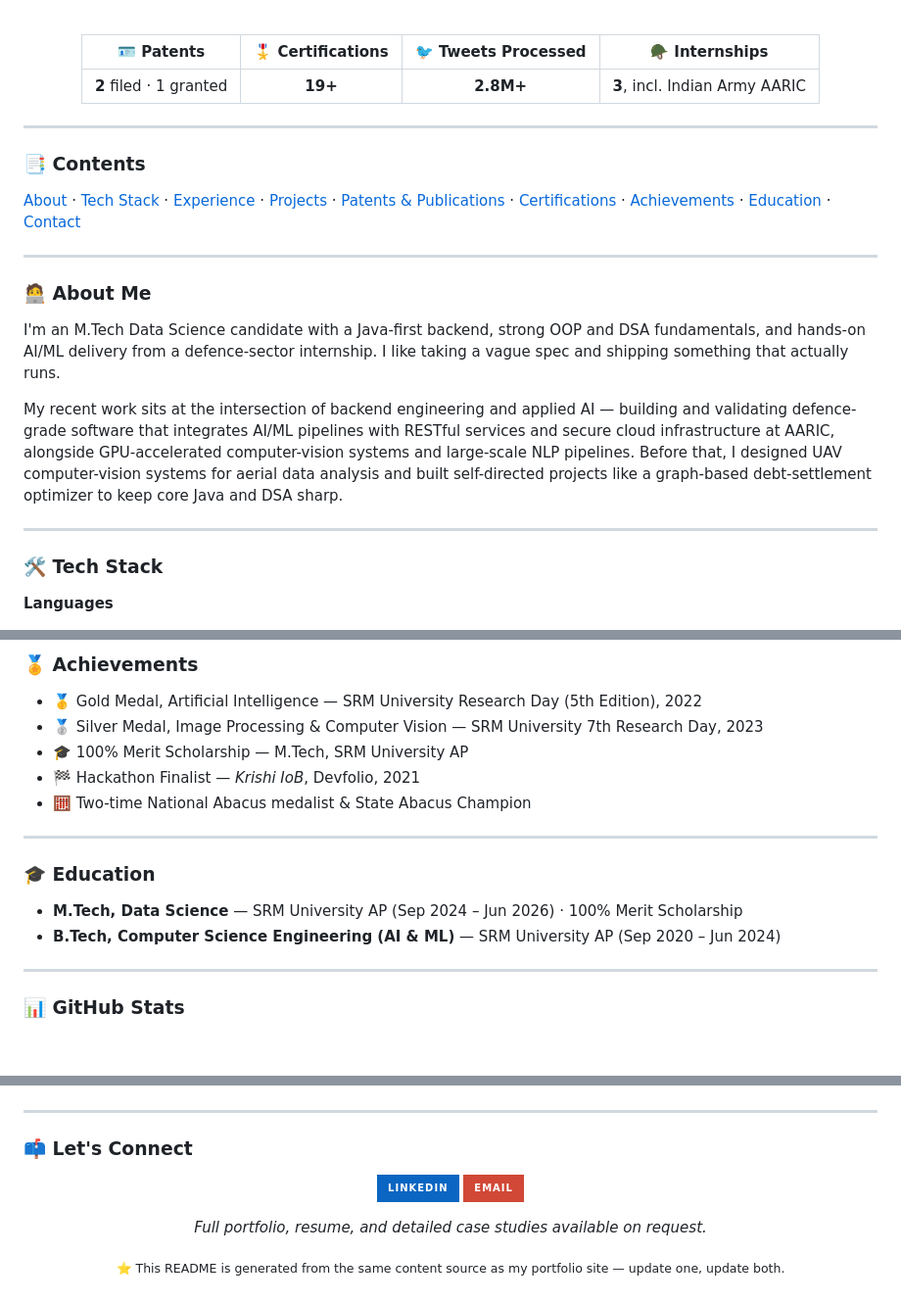
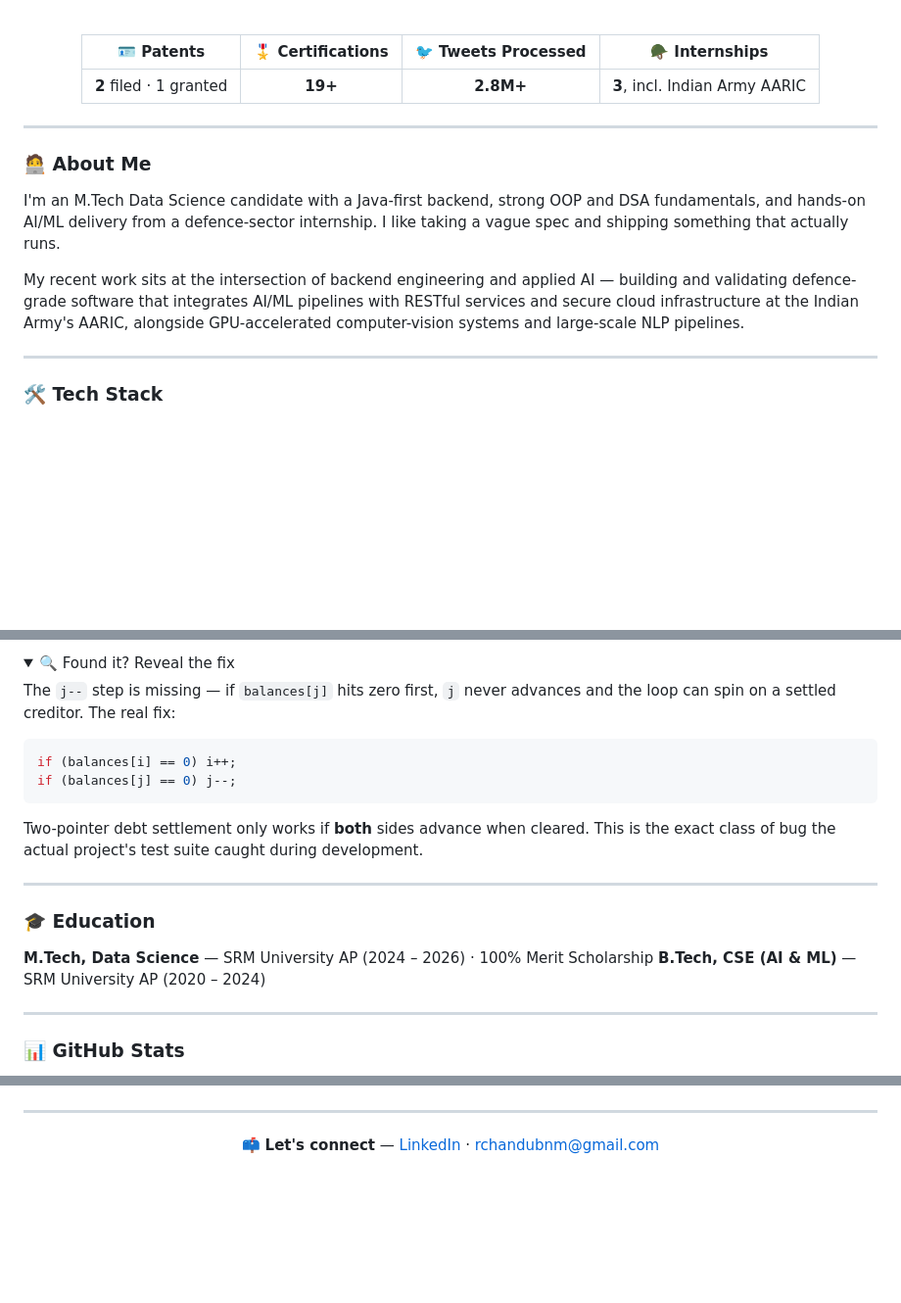
Before and after one commit to rchandubnm/RChanduBNM, a Markdown page: README.md, 3 parts joined by grey strips. Shown at 98% size. GitHub-like rendering; folded sections open; badges without logos; blank space fills up the shorter version.

````diff
--- a/README.md
+++ b/README.md
@@ -24,23 +19,15 @@ I turn ambiguous requirements into working software — REST APIs, graph algorit
 
 ---
 
-### 📑 Contents
-
-[About](#-about-me) · [Tech Stack](#️-tech-stack) · [Experience](#-experience) · [Projects](#-featured-projects) · [Patents & Publications](#-patents--publications) · [Certifications](#-certifications) · [Achievements](#-achievements) · [Education](#-education) · [Contact](#-lets-connect)
-
----
-
 ### 🧑‍💻 About Me
 
 I'm an M.Tech Data Science candidate with a Java-first backend, strong OOP and DSA fundamentals, and hands-on AI/ML delivery from a defence-sector internship. I like taking a vague spec and shipping something that actually runs.
 
-My recent work sits at the intersection of backend engineering and applied AI — building and validating defence-grade software that integrates AI/ML pipelines with RESTful services and secure cloud infrastructure at AARIC, alongside GPU-accelerated computer-vision systems and large-scale NLP pipelines. Before that, I designed UAV computer-vision systems for aerial data analysis and built self-directed projects like a graph-based debt-settlement optimizer to keep core Java and DSA sharp.
+My recent work sits at the intersection of backend engineering and applied AI — building and validating defence-grade software that integrates AI/ML pipelines with RESTful services and secure cloud infrastructure at the Indian Army's AARIC, alongside GPU-accelerated computer-vision systems and large-scale NLP pipelines.
 
 ---
 
 ### 🛠️ Tech Stack
 
-**Languages**
-
 ![Java](https://img.shields.io/badge/Java-ED8B00?style=flat-square&logo=openjdk&logoColor=white)
 ![Python](https://img.shields.io/badge/Python-3776AB?style=flat-square&logo=python&logoColor=white)
@@ -127,23 +104,28 @@ An ingestion pipeline that classified and stored 2.8M+ live tweets with emoji-aw
 
-### 🏅 Achievements
+<details>
+<summary>🔍 Found it? Reveal the fix</summary>
 
-- 🥇 Gold Medal, Artificial Intelligence — SRM University Research Day (5th Edition), 2022
-- 🥈 Silver Medal, Image Processing & Computer Vision — SRM University 7th Research Day, 2023
-- 🎓 100% Merit Scholarship — M.Tech, SRM University AP
-- 🏁 Hackathon Finalist — _Krishi IoB_, Devfolio, 2021
-- 🧮 Two-time National Abacus medalist & State Abacus Champion
+The `j--` step is missing — if `balances[j]` hits zero first, `j` never advances and the loop can spin on a settled creditor. The real fix:
+
+```java
+if (balances[i] == 0) i++;
+if (balances[j] == 0) j--;
+```
+
+Two-pointer debt settlement only works if **both** sides advance when cleared. This is the exact class of bug the actual project's test suite caught during development.
+
+</details>
 
 ---
 
 ### 🎓 Education
 
-- **M.Tech, Data Science** — SRM University AP (Sep 2024 – Jun 2026) · 100% Merit Scholarship
-- **B.Tech, Computer Science Engineering (AI & ML)** — SRM University AP (Sep 2020 – Jun 2024)
+**M.Tech, Data Science** — SRM University AP (2024 – 2026) · 100% Merit Scholarship
+**B.Tech, CSE (AI & ML)** — SRM University AP (2020 – 2024)
 
 ---
 
 ### 📊 GitHub Stats
 
 <div align="center">
-
 <img src="https://github-readme-stats.vercel.app/api?username=chandubadrinathmanikanta&show_icons=true&theme=default&hide_border=true" alt="GitHub Stats" height="165"/>
@@ -152,18 +132,10 @@ An ingestion pipeline that classified and stored 2.8M+ live tweets with emoji-aw
 <img src="https://github-readme-stats.vercel.app/api/top-langs/?username=chandubadrinathmanikanta&layout=compact&hide_border=true" alt="Top Languages" height="165"/>
-
 </div>
 
 ---
 
-### 📫 Let's Connect
-
 <div align="center">
 
-<a href="https://www.linkedin.com/in/rcbnm"><img src="https://img.shields.io/badge/LinkedIn-0A66C2?style=for-the-badge&logo=linkedin&logoColor=white" /></a>
-<a href="mailto:rchandubnm@gmail.com"><img src="https://img.shields.io/badge/Email-D14836?style=for-the-badge&logo=gmail&logoColor=white" /></a>
-
-_Full portfolio, resume, and detailed case studies available on request._
-
-<sub>⭐ This README is generated from the same content source as my portfolio site — update one, update both.</sub>
+📫 **Let's connect** — [LinkedIn](https://www.linkedin.com/in/rcbnm) · [rchandubnm@gmail.com](mailto:rchandubnm@gmail.com)
 
 </div>
````
Also changed, not shown: other parts of README.md (+39 -56 lines).
